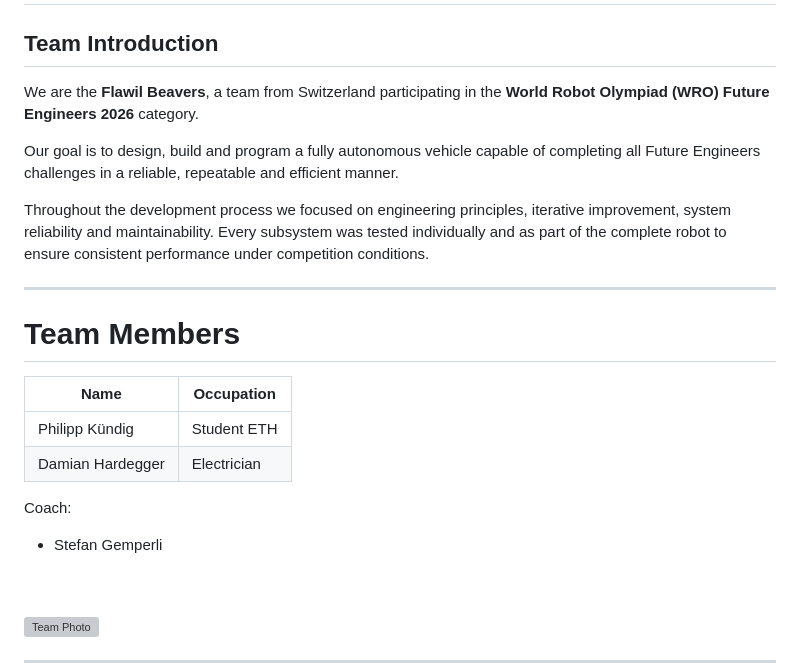
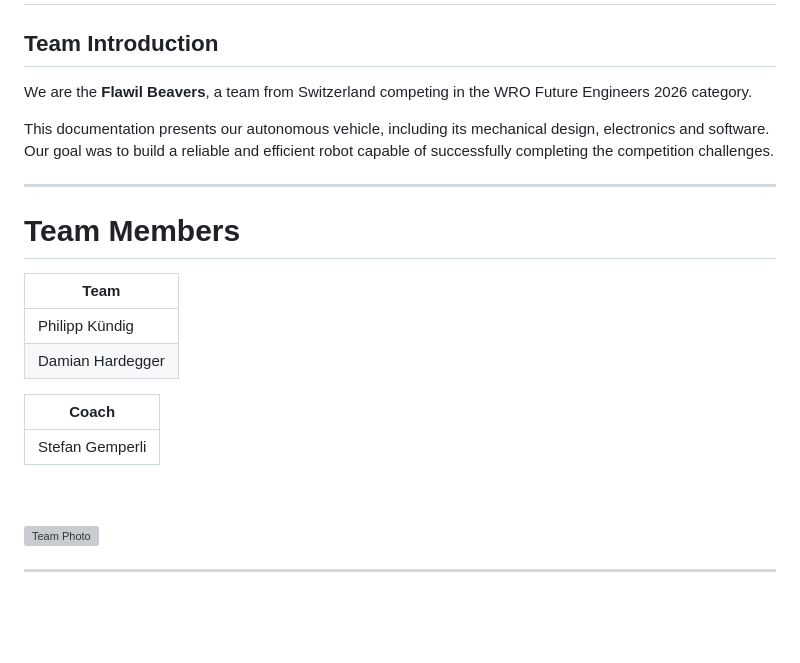
Before and after one commit to flawil-beavers/Future-Engineers_2026, a Markdown page: README.md, the part around the change. Drawn GitHub-style; blank space fills up the shorter version; grey boxes are pictures that could not be loaded.

Commit message:
Refine team introduction and member details in README

```diff
--- a/README.md
+++ b/README.md
@@ -2,24 +2,24 @@
 
 ## Team Introduction
 
-We are the **Flawil Beavers**, a team from Switzerland participating in the **World Robot Olympiad (WRO) Future Engineers 2026** category.
+We are the **Flawil Beavers**, a team from Switzerland competing in the WRO Future Engineers 2026 category.
 
-Our goal is to design, build and program a fully autonomous vehicle capable of completing all Future Engineers challenges in a reliable, repeatable and efficient manner.
-
-Throughout the development process we focused on engineering principles, iterative improvement, system reliability and maintainability. Every subsystem was tested individually and as part of the complete robot to ensure consistent performance under competition conditions.
+This documentation presents our autonomous vehicle, including its mechanical design, electronics and software. Our goal was to build a reliable and efficient robot capable of successfully completing the competition challenges.
 
 ---
 
 # Team Members
 
-| Name | Occupation |
-|--------|--------|
-| Philipp Kündig | Student ETH |
-| Damian Hardegger | Electrician |
+| Team |
+|--------|
+| Philipp Kündig |
+| Damian Hardegger |
 
 
-Coach:
-- Stefan Gemperli
+|Coach|
+|--------|
+| Stefan Gemperli |
+
 <br>
 <br>
 
```
